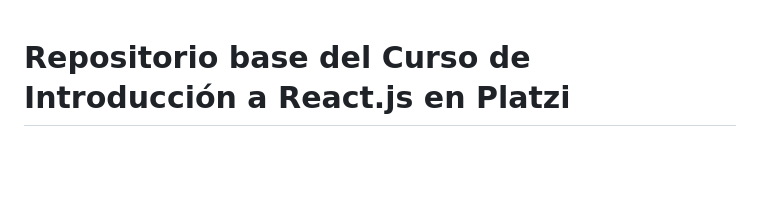
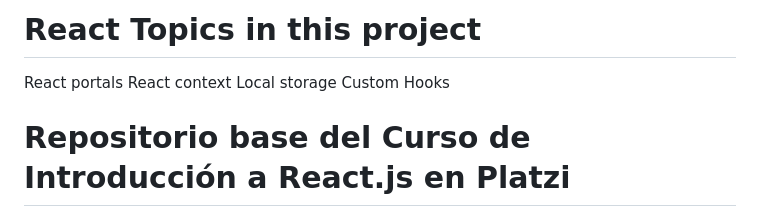
Before and after one commit to jdcastel/TodoApp-react-hooks, a Markdown page: README.md, the part around the change. Rendered like a GitHub page; blank space fills up the shorter version.

```diff
--- a/README.md
+++ b/README.md
@@ -1,3 +1,9 @@
+# React Topics in this project
+React portals
+React context
+Local storage
+Custom Hooks
+
 # Repositorio base del Curso de Introducción a React.js en Platzi
 
 ¡Hola, Platzinauta!
```
